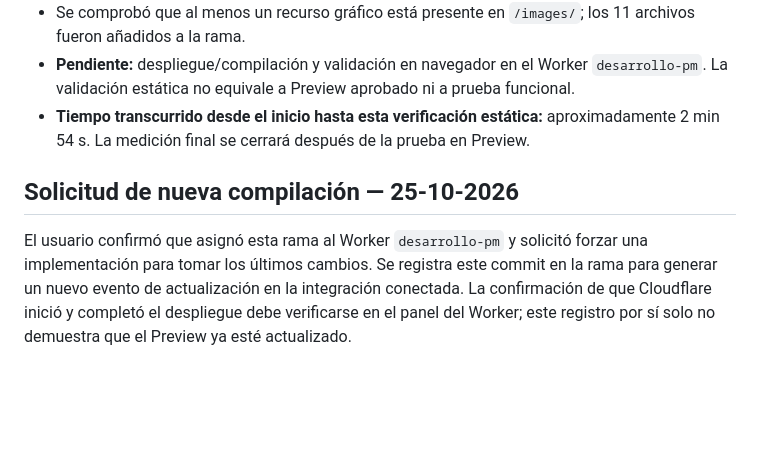
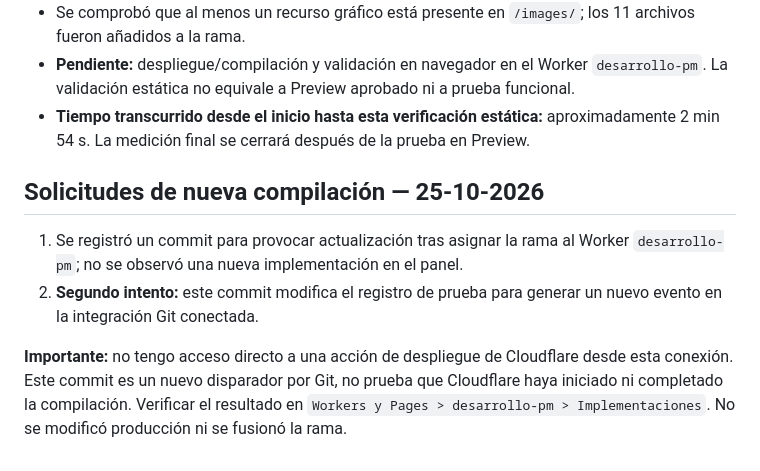
Before and after one commit to sysflow7/mi-primera-plantilla-web, a Markdown page: docs/PRUEBA_TIEMPO_SITIO_MULTIPAGINA_DR_CARLOS_REYES_2026-10-25.md, the part around one of its changes. Rendered like a GitHub page; blank space fills up the shorter version.

Commit message:
test: solicitar nueva compilación de Preview desarrollo-pm

```diff
--- a/docs/PRUEBA_TIEMPO_SITIO_MULTIPAGINA_DR_CARLOS_REYES_2026-10-25.md
+++ b/docs/PRUEBA_TIEMPO_SITIO_MULTIPAGINA_DR_CARLOS_REYES_2026-10-25.md
@@ -45,6 +44,8 @@ Se reutilizaron 11 archivos de imagen existentes en `web-dr-carlos-reyes-v1.3-20
 - **Pendiente:** despliegue/compilación y validación en navegador en el Worker `desarrollo-pm`. La validación estática no equivale a Preview aprobado ni a prueba funcional.
 - **Tiempo transcurrido desde el inicio hasta esta verificación estática:** aproximadamente 2 min 54 s. La medición final se cerrará después de la prueba en Preview.
 
+## Solicitudes de nueva compilación — 25-10-2026
+1. Se registró un commit para provocar actualización tras asignar la rama al Worker `desarrollo-pm`; no se observó una nueva implementación en el panel.
+2. **Segundo intento:** este commit modifica el registro de prueba para generar un nuevo evento en la integración Git conectada.
 
-## Solicitud de nueva compilación — 25-10-2026
-El usuario confirmó que asignó esta rama al Worker `desarrollo-pm` y solicitó forzar una implementación para tomar los últimos cambios. Se registra este commit en la rama para generar un nuevo evento de actualización en la integración conectada. La confirmación de que Cloudflare inició y completó el despliegue debe verificarse en el panel del Worker; este registro por sí solo no demuestra que el Preview ya esté actualizado.
+**Importante:** no tengo acceso directo a una acción de despliegue de Cloudflare desde esta conexión. Este commit es un nuevo disparador por Git, no prueba que Cloudflare haya iniciado ni completado la compilación. Verificar el resultado en `Workers y Pages > desarrollo-pm > Implementaciones`. No se modificó producción ni se fusionó la rama.
```
Also changed, not shown: other parts of docs/PRUEBA_TIEMPO_SITIO_MULTIPAGINA_DR_CARLOS_REYES_2026-10-25.md (+0 -1 lines).
